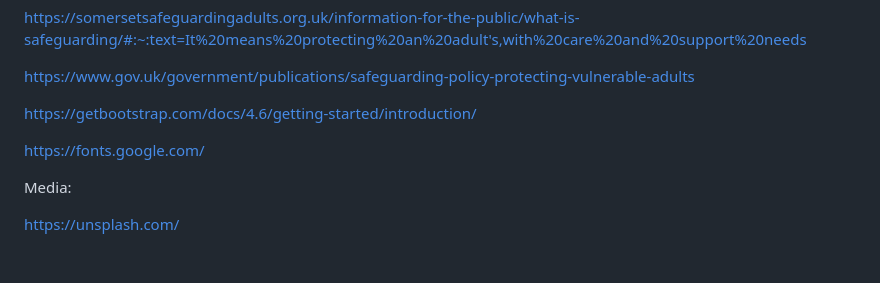
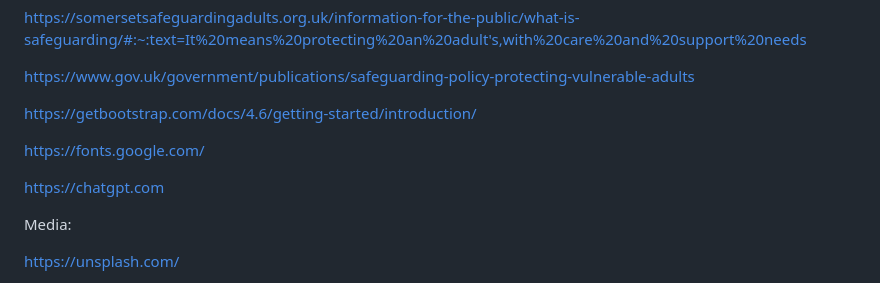
Before and after one commit to HodoIsmail/Safe-Steps, a Markdown page: README.md, the part around the change. GitHub-like rendering; blank space fills up the shorter version.

```diff
--- a/README.md
+++ b/README.md
@@ -96,6 +96,8 @@ https://getbootstrap.com/docs/4.6/getting-started/introduction/
 
 https://fonts.google.com/
 
+https://chatgpt.com
+
 Media:
 
 https://unsplash.com/
```
